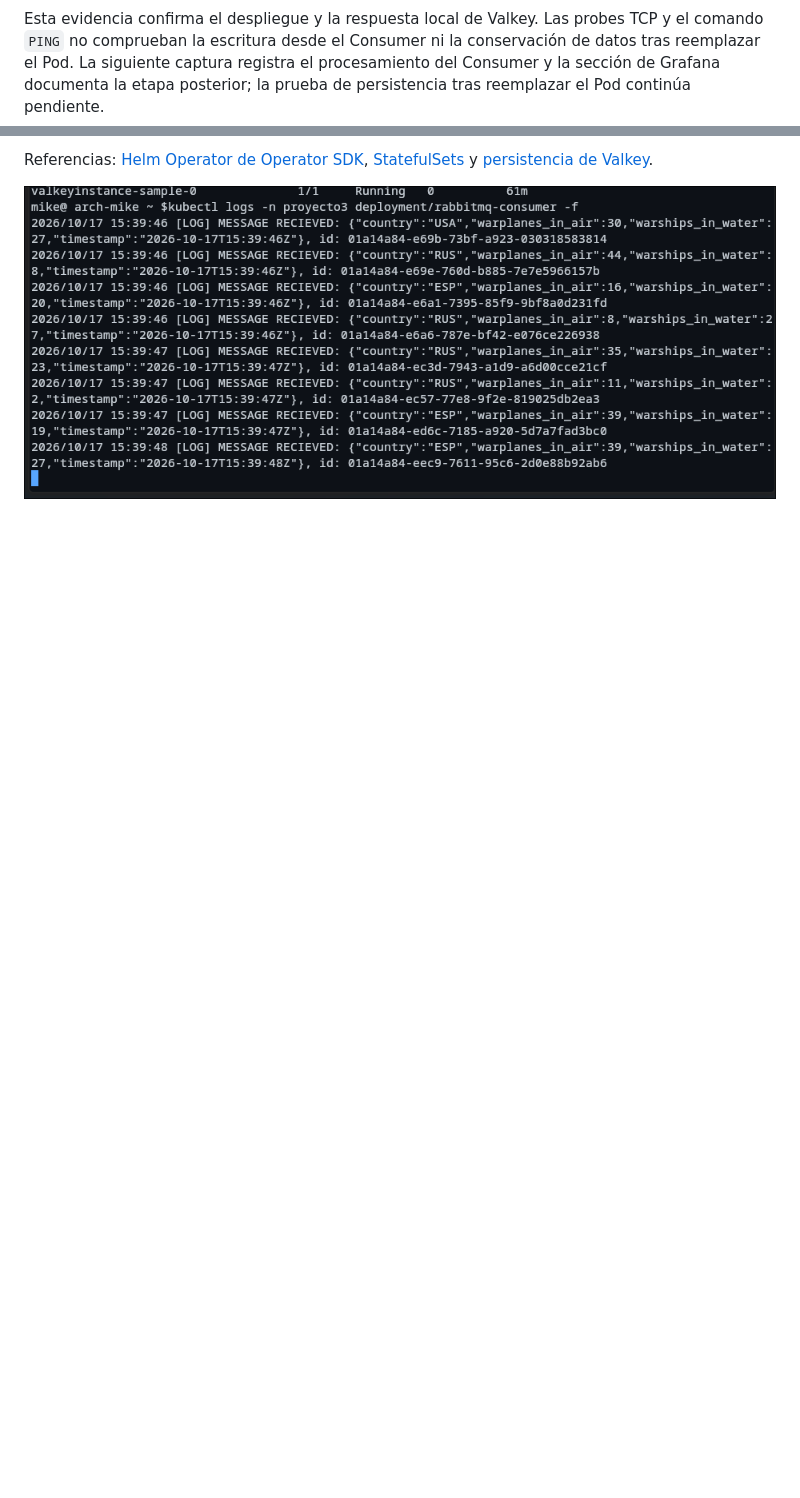
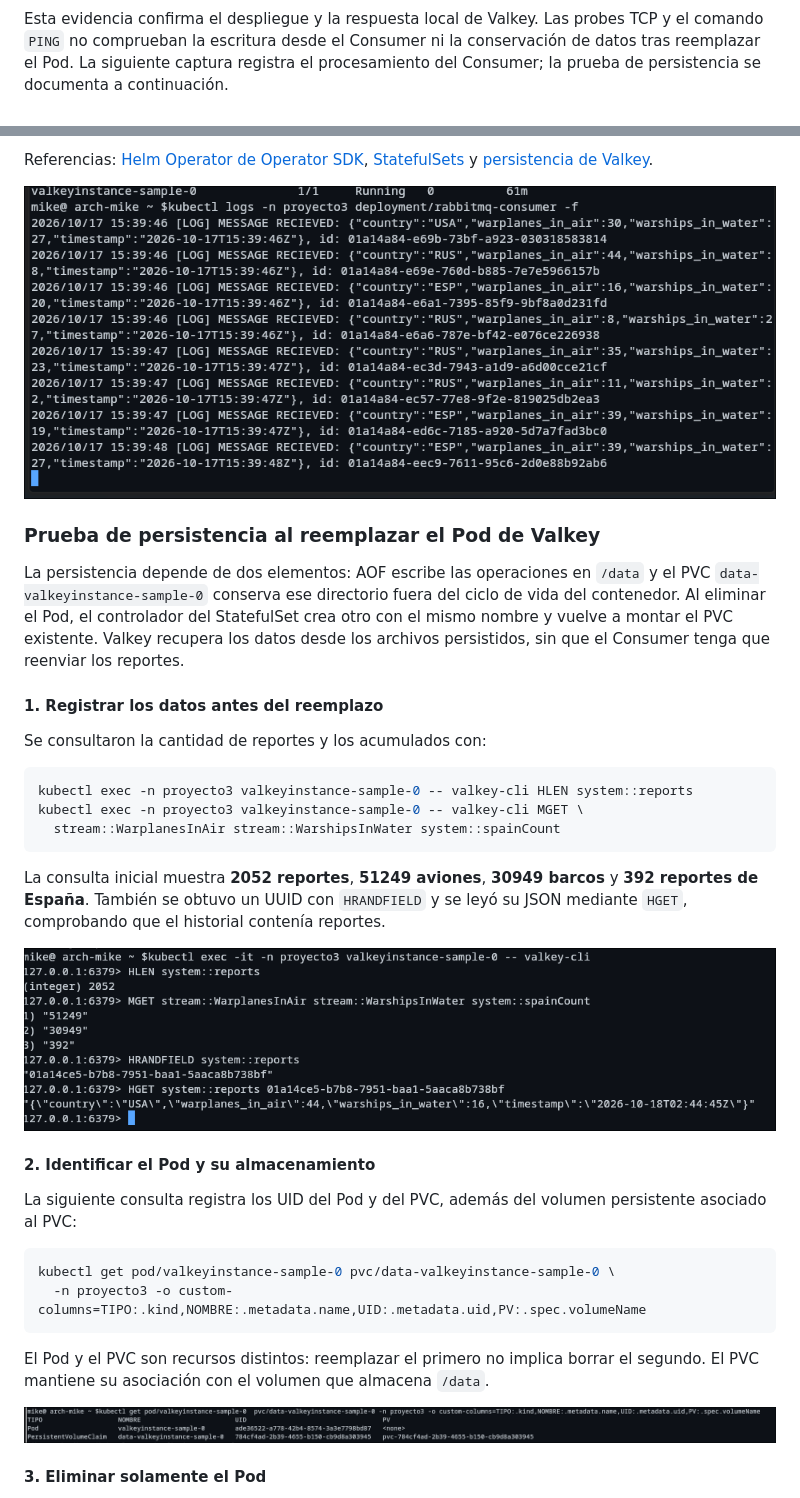
Before and after one commit to MiguelGalicia13/202201117_LAB_SO1_2S2026, a Markdown page: Proyecto3/README.md, 2 parts joined by grey strips. Rendered like a GitHub page; pictures changed too: Proyecto3/imgs/PersistenciaValkey/PodPCV.png (added), Proyecto3/imgs/PersistenciaValkey/VerificacionInicial.png (added); blank space fills up the shorter version.

Commit message:
docs: documentacion de la persistencia de valkey

````diff
--- a/Proyecto3/README.md
+++ b/Proyecto3/README.md
@@ -1139,11 +1139,53 @@ terminó y `valkey-cli ping` respondió `PONG`.
 Esta evidencia confirma el despliegue y la respuesta local de Valkey. Las probes
 TCP y el comando `PING` no comprueban la escritura desde el Consumer ni la
 conservación de datos tras reemplazar el Pod. La siguiente captura registra el
-procesamiento del Consumer y la sección de Grafana documenta la etapa posterior;
-la prueba de persistencia tras reemplazar el Pod continúa pendiente.
+procesamiento del Consumer; la prueba de persistencia se documenta a continuación.
 
 Referencias: [Helm Operator de Operator SDK](https://sdk.operatorframework.io/docs/building-operators/helm/tutorial/),
 [StatefulSets](https://kubernetes.io/docs/concepts/workloads/controllers/statefulset/)
 y [persistencia de Valkey](https://valkey.io/topics/persistence/).
 
 ![](imgs/Consumer-log.png)
+
+### Prueba de persistencia al reemplazar el Pod de Valkey
+
+La persistencia depende de dos elementos: AOF escribe las operaciones en `/data`
+y el PVC `data-valkeyinstance-sample-0` conserva ese directorio fuera del ciclo
+de vida del contenedor. Al eliminar el Pod, el controlador del StatefulSet crea
+otro con el mismo nombre y vuelve a montar el PVC existente. Valkey recupera
+los datos desde los archivos persistidos, sin que el Consumer tenga que reenviar
+los reportes.
+
+#### 1. Registrar los datos antes del reemplazo
+
+Se consultaron la cantidad de reportes y los acumulados con:
+
+```bash
+kubectl exec -n proyecto3 valkeyinstance-sample-0 -- valkey-cli HLEN system::reports
+kubectl exec -n proyecto3 valkeyinstance-sample-0 -- valkey-cli MGET \
+  stream::WarplanesInAir stream::WarshipsInWater system::spainCount
+```
+
+La consulta inicial muestra **2052 reportes**, **51249 aviones**, **30949 barcos**
+y **392 reportes de España**. También se obtuvo un UUID con `HRANDFIELD` y se
+leyó su JSON mediante `HGET`, comprobando que el historial contenía reportes.
+
+![Datos iniciales de Valkey: cantidad de reportes, acumulados y un reporte del historial](imgs/PersistenciaValkey/VerificacionInicial.png)
+
+#### 2. Identificar el Pod y su almacenamiento
+
+La siguiente consulta registra los UID del Pod y del PVC, además del volumen
+persistente asociado al PVC:
+
+```bash
+kubectl get pod/valkeyinstance-sample-0 pvc/data-valkeyinstance-sample-0 \
+  -n proyecto3 -o custom-columns=TIPO:.kind,NOMBRE:.metadata.name,UID:.metadata.uid,PV:.spec.volumeName
+```
+
+El Pod y el PVC son recursos distintos: reemplazar el primero no implica borrar
+el segundo. El PVC mantiene su asociación con el volumen que almacena `/data`.
+
+![Identificación del Pod de Valkey, su PVC y el volumen persistente asociado](imgs/PersistenciaValkey/PodPCV.png)
+
+#### 3. Eliminar solamente el Pod
+
````
Also changed, not shown: other parts of Proyecto3/README.md (+35 -0 lines), Proyecto3/imgs/PersistenciaValkey/DeletePod.png (added), Proyecto3/imgs/PersistenciaValkey/Verificacion.png (added).
